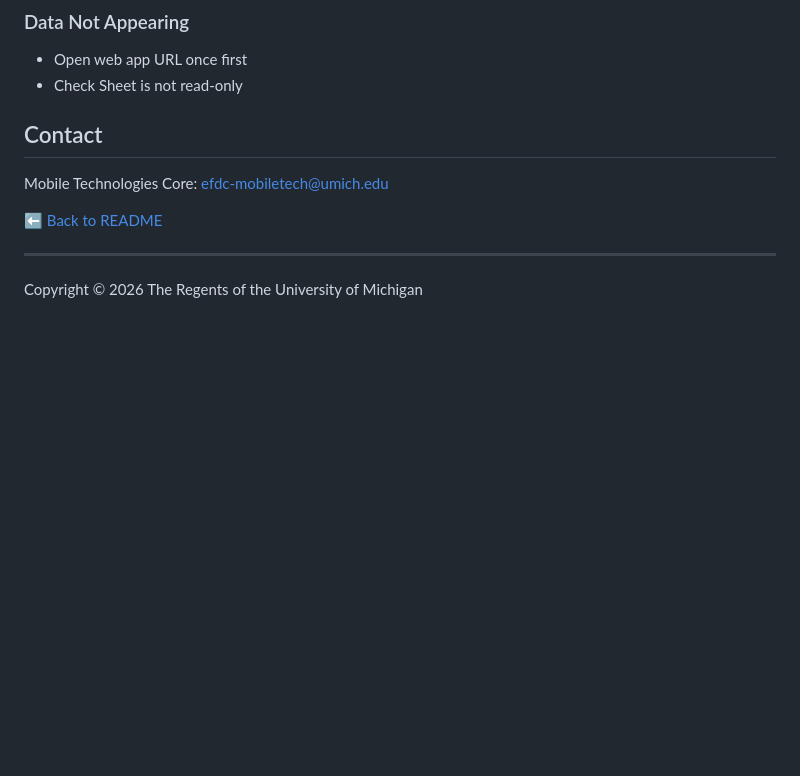
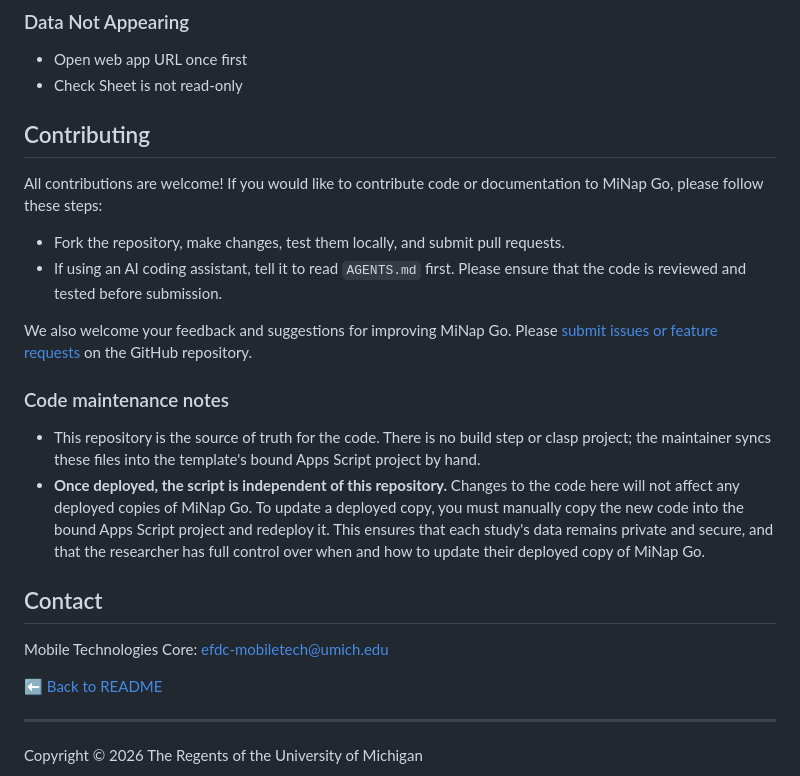
Before and after one commit to DepressionCenter/MiNap-Go, a Markdown page: docs/Overview.md, the part around the change. Drawn GitHub-style; blank space fills up the shorter version.

```diff
--- a/docs/Overview.md
+++ b/docs/Overview.md
@@ -88,6 +88,19 @@ MiNap Go is a standalone, ready-to-run browser-based sleep diary for research st
 - Open web app URL once first
 - Check Sheet is not read-only
 
+
+## Contributing
+All contributions are welcome! If you would like to contribute code or documentation to MiNap Go, please follow these steps:
+- Fork the repository, make changes, test them locally, and submit pull requests.
+- If using an AI coding assistant, tell it to read `AGENTS.md` first. Please ensure that the code is reviewed and tested before submission.
+
+We also welcome your feedback and suggestions for improving MiNap Go. Please [submit issues or feature requests](https://github.com/DepressionCenter/MiNap-Go/issues) on the GitHub repository.
+
+
+### Code maintenance notes
++ This repository is the source of truth for the code. There is no build step or clasp project; the maintainer syncs these files into the template's bound Apps Script project by hand.
++ **Once deployed, the script is independent of this repository.** Changes to the code here will not affect any deployed copies of MiNap Go. To update a deployed copy, you must manually copy the new code into the bound Apps Script project and redeploy it. This ensures that each study's data remains private and secure, and that the researcher has full control over when and how to update their deployed copy of MiNap Go.
+
 ## Contact
 
 Mobile Technologies Core: efdc-mobiletech@umich.edu
```
Also changed, not shown: README.md (+0 -6 lines).
